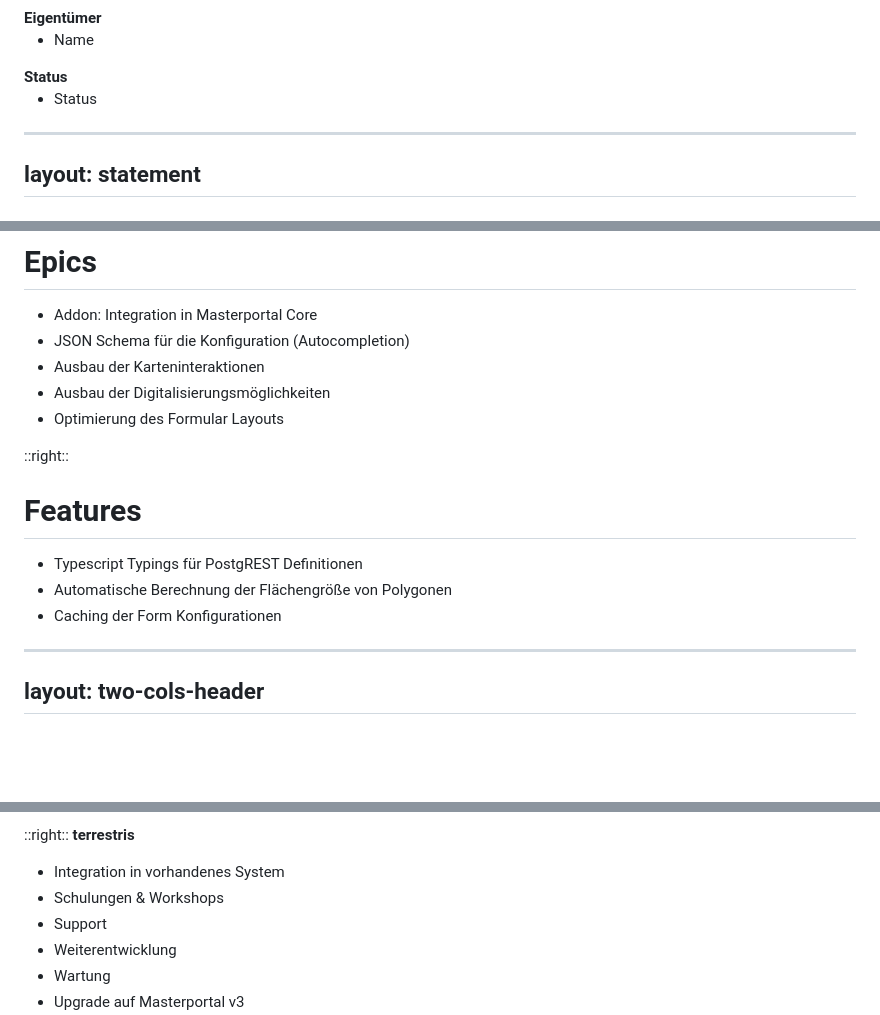
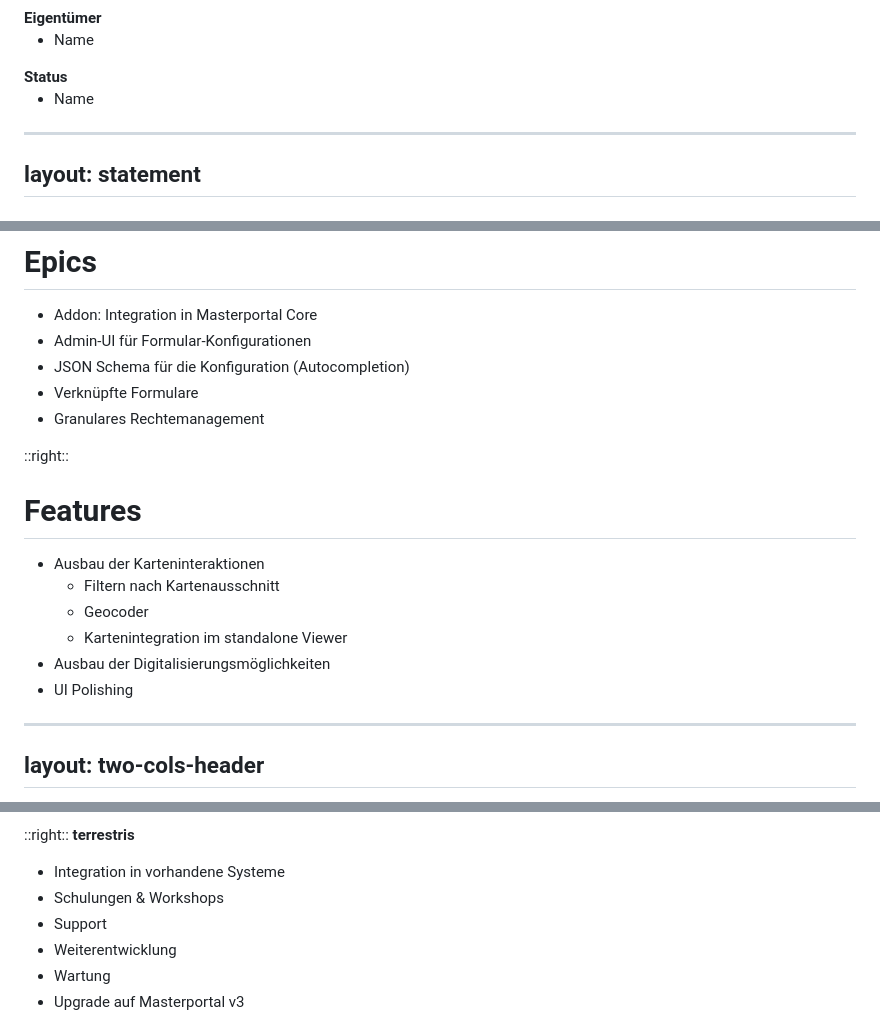
Before and after one commit to terrestris/masterportal-webseminar, a Markdown page: slides.md, 3 parts joined by grey strips. GitHub-like rendering; blank space fills up the shorter version.

```diff
--- a/slides.md
+++ b/slides.md
@@ -200,7 +199,7 @@ Das kommunale Kataster für Ausgleichs- und Kompensationsflächen unterstützt e
     <div class="box">
       <b>Status</b><br/>
       <ul>
-        <li>Status</li>
+        <li>Name</li>
       </ul>
     </div>
 </div>
@@ -238,16 +237,19 @@ layout: two-cols-header
 # Epics
 
 - Addon: Integration in Masterportal Core
+- Admin-UI für Formular-Konfigurationen
 - JSON Schema für die Konfiguration (Autocompletion)
-- Ausbau der Karteninteraktionen
-- Ausbau der Digitalisierungsmöglichkeiten
-- Optimierung des Formular Layouts
+- Verknüpfte Formulare
+- Granulares Rechtemanagement
 
 ::right::
 # Features
-- Typescript Typings für PostgREST Definitionen
-- Automatische Berechnung der Flächengröße von Polygonen
-- Caching der Form Konfigurationen
+- Ausbau der Karteninteraktionen
+  - Filtern nach Kartenausschnitt
+  - Geocoder
+  - Kartenintegration im standalone Viewer
+- Ausbau der Digitalisierungsmöglichkeiten
+- UI Polishing
 
 ---
 layout: two-cols-header
@@ -272,7 +274,7 @@ layout: two-cols-header
 ::right::
 **terrestris**
 
-- Integration in vorhandenes System
+- Integration in vorhandene Systeme
 - Schulungen & Workshops
 - Support
 - Weiterentwicklung
```
Also changed, not shown: other parts of slides.md (+2 -3 lines).
